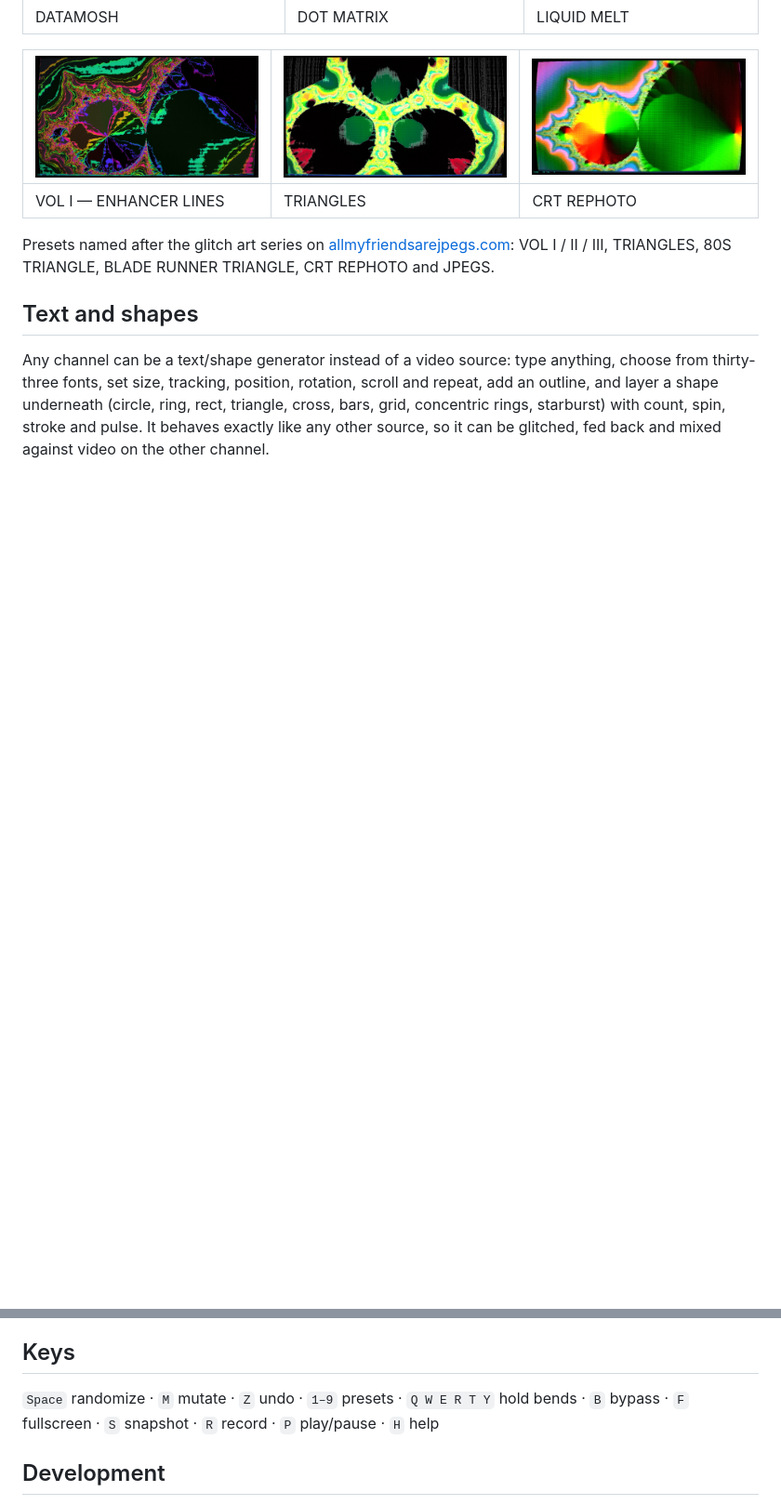
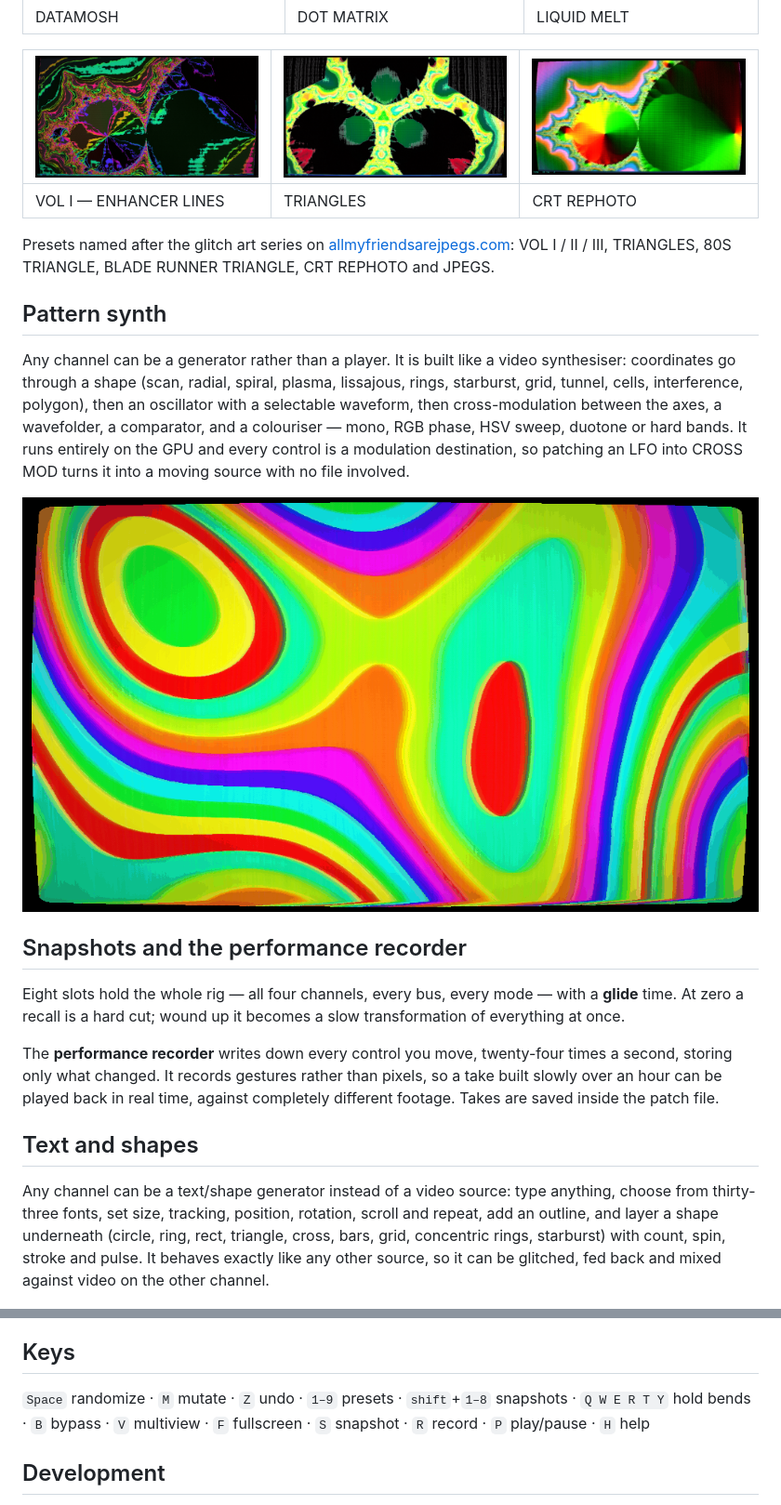
Before and after one commit to clickysteve/bendr, a Markdown page: README.md, 2 parts joined by grey strips. Shown at 93% size. GitHub-like rendering; pictures changed too: docs/doc_synth.png (added); blank space fills up the shorter version.

```diff
--- a/README.md
+++ b/README.md
@@ -62,6 +66,18 @@ per channel (A B C D):  INPUT → framing → FEEDBACK / RESCAN → frame store
 
 Presets named after the glitch art series on [allmyfriendsarejpegs.com](https://allmyfriendsarejpegs.com): VOL I / II / III, TRIANGLES, 80S TRIANGLE, BLADE RUNNER TRIANGLE, CRT REPHOTO and JPEGS.
 
+## Pattern synth
+
+Any channel can be a generator rather than a player. It is built like a video synthesiser: coordinates go through a shape (scan, radial, spiral, plasma, lissajous, rings, starburst, grid, tunnel, cells, interference, polygon), then an oscillator with a selectable waveform, then cross-modulation between the axes, a wavefolder, a comparator, and a colouriser — mono, RGB phase, HSV sweep, duotone or hard bands. It runs entirely on the GPU and every control is a modulation destination, so patching an LFO into CROSS MOD turns it into a moving source with no file involved.
+
+![Pattern synth](docs/doc_synth.png)
+
+## Snapshots and the performance recorder
+
+Eight slots hold the whole rig — all four channels, every bus, every mode — with a **glide** time. At zero a recall is a hard cut; wound up it becomes a slow transformation of everything at once.
+
+The **performance recorder** writes down every control you move, twenty-four times a second, storing only what changed. It records gestures rather than pixels, so a take built slowly over an hour can be played back in real time, against completely different footage. Takes are saved inside the patch file.
+
 ## Text and shapes
 
 Any channel can be a text/shape generator instead of a video source: type anything, choose from thirty-three fonts, set size, tracking, position, rotation, scroll and repeat, add an outline, and layer a shape underneath (circle, ring, rect, triangle, cross, bars, grid, concentric rings, starburst) with count, spin, stroke and pulse. It behaves exactly like any other source, so it can be glitched, fed back and mixed against video on the other channel.
@@ -91,7 +107,7 @@ Six momentary bend pads (mouse, `Q W E R T Y`, or MIDI notes C1–F1), MIDI CC l
 
 ## Keys
 
-`Space` randomize · `M` mutate · `Z` undo · `1–9` presets · `Q W E R T Y` hold bends · `B` bypass · `F` fullscreen · `S` snapshot · `R` record · `P` play/pause · `H` help
+`Space` randomize · `M` mutate · `Z` undo · `1–9` presets · `shift`+`1–8` snapshots · `Q W E R T Y` hold bends · `B` bypass · `V` multiview · `F` fullscreen · `S` snapshot · `R` record · `P` play/pause · `H` help
 
 ## Development
 
```
Also changed, not shown: other parts of README.md (+5 -1 lines), docs/doc_multiview.png (added), 5 other files.
